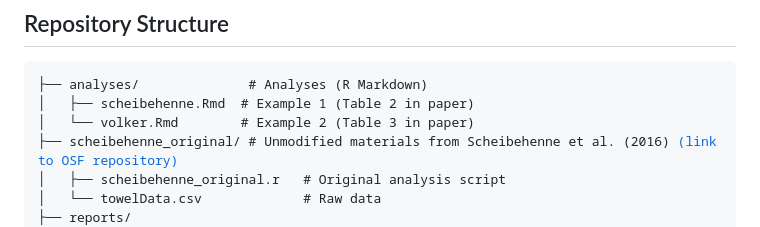
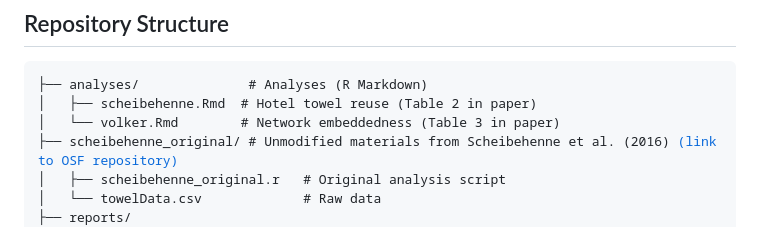
Before and after one commit to L-Groot/BES, a Markdown page: README.md, the part around the change. Drawn GitHub-style.

Commit message:
remove numbering from empirical examples

```diff
--- a/README.md
+++ b/README.md
@@ -6,8 +6,8 @@ Reproducible code for the empirical examples and figures in *"Multiplying Bayes
 
 <pre>
 ├── analyses/              # Analyses (R Markdown)
-│   ├── scheibehenne.Rmd  # Example 1 (Table 2 in paper)
-│   └── volker.Rmd        # Example 2 (Table 3 in paper)
+│   ├── scheibehenne.Rmd  # Hotel towel reuse (Table 2 in paper)
+│   └── volker.Rmd        # Network embeddedness (Table 3 in paper)
 ├── scheibehenne_original/ # Unmodified materials from Scheibehenne et al. (2016) <a href="https://osf.io/ycx49/">(link to OSF repository)</a>
 │   ├── scheibehenne_original.r   # Original analysis script
 │   └── towelData.csv             # Raw data
```
